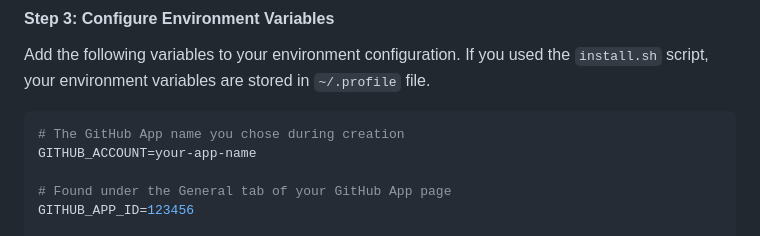
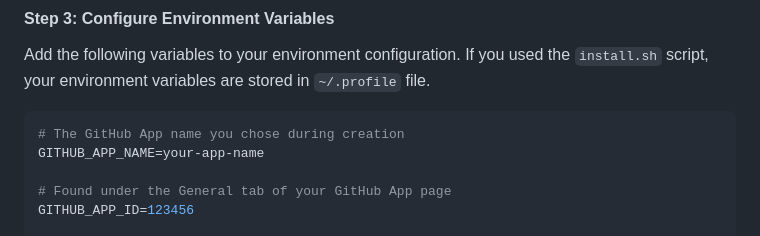
Before and after one commit to stormkit-io/www-stormkit-io, a Markdown page: content/docs/self-hosting--2-authentication.md, the part around the change. Rendered like a GitHub page.

Commit message:
chore: use app name as preferred name

````diff
--- a/content/docs/self-hosting--2-authentication.md
+++ b/content/docs/self-hosting--2-authentication.md
@@ -67,7 +67,7 @@ Add the following variables to your environment configuration. If you used the `
 
 ```bash
 # The GitHub App name you chose during creation
-GITHUB_ACCOUNT=your-app-name
+GITHUB_APP_NAME=your-app-name
 
 # Found under the General tab of your GitHub App page
 GITHUB_APP_ID=123456
````
